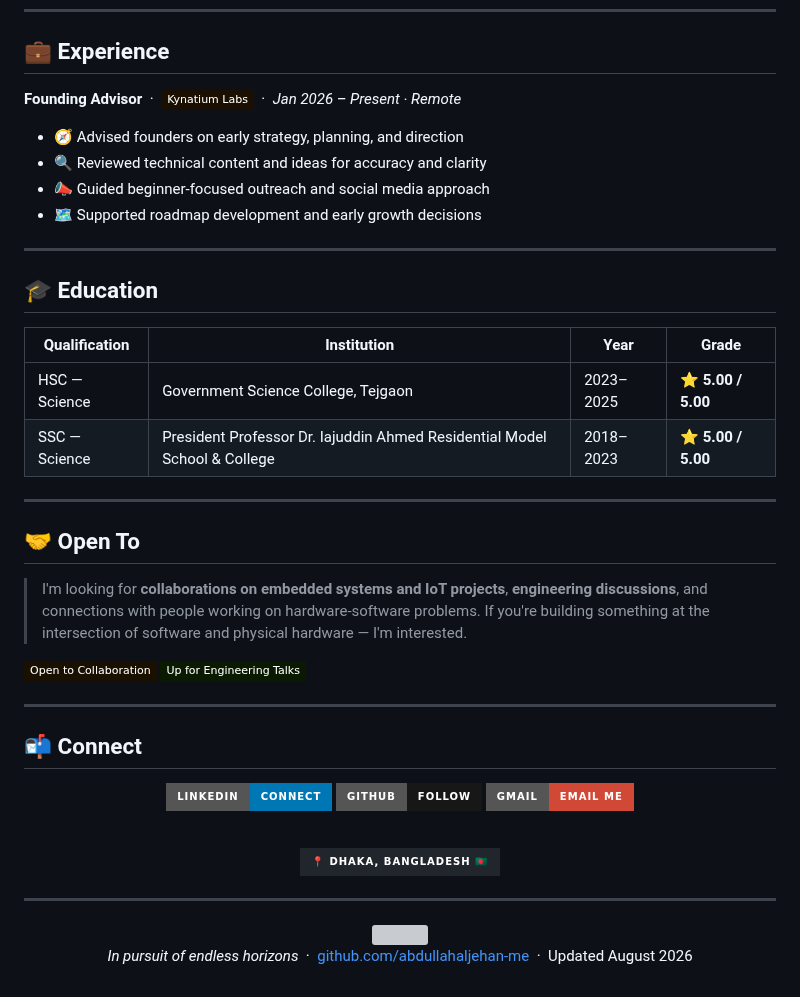
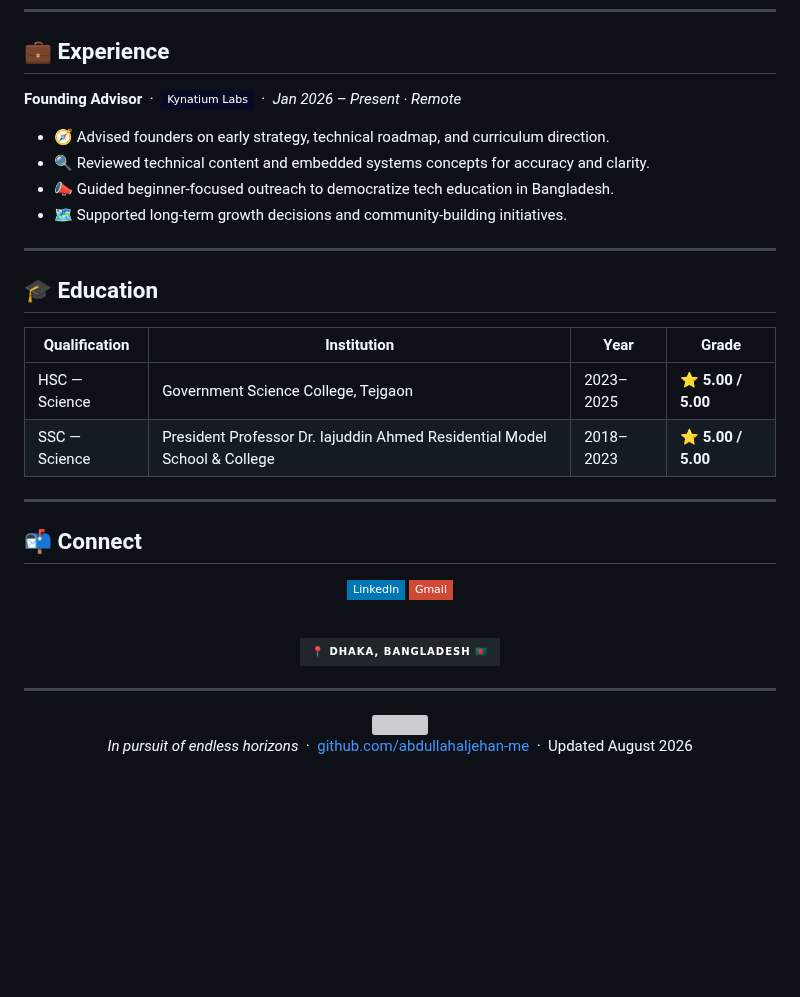
Before and after one commit to abdullahaljehan-me/abdullahaljehan-me, a Markdown page: README.md, the part around one of its changes. Rendered like a GitHub page; badges without logos; blank space fills up the shorter version; grey boxes are pictures that could not be loaded.

```diff
--- a/README.md
+++ b/README.md
@@ -91,12 +95,13 @@ This project can add contacts and display saved contacts using file handling.
 
 ## 💼 Experience
 
-**Founding Advisor** &nbsp;·&nbsp; ![Kynatium Labs](https://img.shields.io/badge/Kynatium_Labs-Founding_Advisor?style=flat-square&logo=rocket&logoColor=F0883E&labelColor=1a0f00&color=1a0f00) &nbsp;·&nbsp; *Jan 2026 – Present · Remote*
+**Founding Advisor** &nbsp;·&nbsp; ![Kynatium Labs](https://img.shields.io/badge/Kynatium_Labs-Founding_Advisor?style=flat-square&logo=rocket&logoColor=FFFFFF&labelColor=070B24&color=070B24) &nbsp;·&nbsp; *Jan 2026 – Present · Remote*
 
-- 🧭 Advised founders on early strategy, planning, and direction
-- 🔍 Reviewed technical content and ideas for accuracy and clarity
-- 📣 Guided beginner-focused outreach and social media approach
-- 🗺️ Supported roadmap development and early growth decisions
+- 🧭 Advised founders on early strategy, technical roadmap, and curriculum direction.
+- 🔍 Reviewed technical content and embedded systems concepts for accuracy and clarity.
+- 📣 Guided beginner-focused outreach to democratize tech education in Bangladesh.
+- 🗺️ Supported long-term growth decisions and community-building initiatives.
+
 
 ---
 
@@ -107,14 +112,6 @@ This project can add contacts and display saved contacts using file handling.
 | HSC — Science | Government Science College, Tejgaon | 2023–2025 | ⭐ **5.00 / 5.00** |
 | SSC — Science | President Professor Dr. Iajuddin Ahmed Residential Model School & College | 2018–2023 | ⭐ **5.00 / 5.00** |
 
----
-
-## 🤝 Open To
-
-> I'm looking for **collaborations on embedded systems and IoT projects**, **engineering discussions**, and connections with people working on hardware-software problems. If you're building something at the intersection of software and physical hardware — I'm interested.
-
-[![Open to Collaboration](https://img.shields.io/badge/Open_to_Collaboration-Contact_Me?style=flat-square&logo=handshake&logoColor=white&color=1a1000&labelColor=F0883E)](mailto:abdullahaljehan659@gmail.com)
-[![Discussing Engineering](https://img.shields.io/badge/Up_for_Engineering_Talks-Let's_Chat?style=flat-square&logo=comment&logoColor=white&color=0a1a00&labelColor=3fb950)](https://www.linkedin.com/in/abdullahaljehan-me)
 
 ---
 
@@ -122,9 +119,8 @@ This project can add contacts and display saved contacts using file handling.
 
 <div align="center">
 
-[![LinkedIn](https://img.shields.io/badge/LinkedIn-Connect-0077B5?style=for-the-badge&logo=linkedin&logoColor=white)](https://www.linkedin.com/in/abdullahaljehan-me)
-[![GitHub](https://img.shields.io/badge/GitHub-Follow-181717?style=for-the-badge&logo=github&logoColor=white)](https://github.com/abdullahaljehan-me)
-[![Gmail](https://img.shields.io/badge/Gmail-Email_Me-D14836?style=for-the-badge&logo=gmail&logoColor=white)](mailto:abdullahaljehan659@gmail.com)
+[![LinkedIn](https://img.shields.io/badge/-LinkedIn-0077B5?style=flat-square&logo=linkedin&logoColor=white)](https://www.linkedin.com/in/abdullahaljehan-me)
+[![Gmail](https://img.shields.io/badge/-Gmail-D14836?style=flat-square&logo=gmail&logoColor=white)](mailto:abdullahaljehan659@gmail.com)
 
 <br/>
 
```
Also changed, not shown: other parts of README.md (+27 -23 lines).
